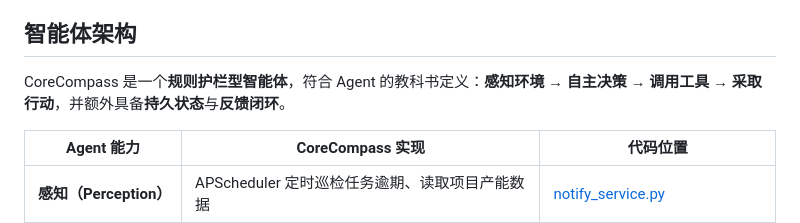
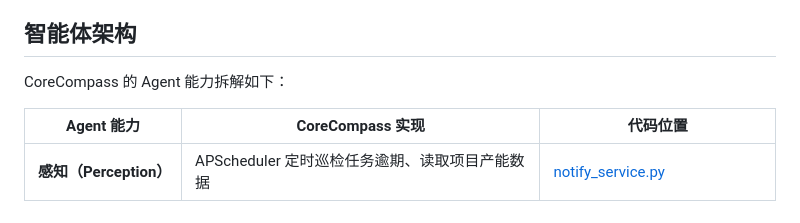
Before and after one commit to lnbhnb/CoreCompass, a Markdown page: README.md, the part around the change. Drawn GitHub-style.

Commit message:
docs: remove textbook Agent definition paragraph

```diff
--- a/README.md
+++ b/README.md
@@ -92,7 +92,7 @@ APScheduler 定时扫描逾期任务，按项目聚合后通过飞书 webhook **
 
 ## 智能体架构
 
-CoreCompass 是一个**规则护栏型智能体**，符合 Agent 的教科书定义：**感知环境 → 自主决策 → 调用工具 → 采取行动**，并额外具备**持久状态**与**反馈闭环**。
+CoreCompass 的 Agent 能力拆解如下：
 
 | Agent 能力 | CoreCompass 实现 | 代码位置 |
 |---|---|---|
```
